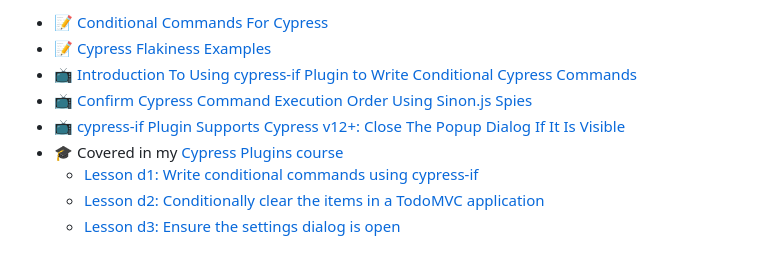
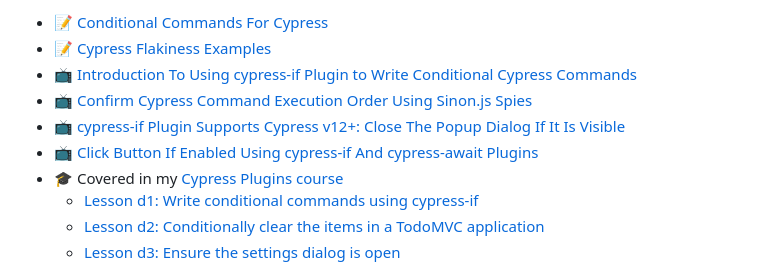
Before and after one commit to bahmutov/cypress-if, a Markdown page: README.md, the part around the change. Rendered like a GitHub page.

Commit message:
add link to the video [skip ci]

```diff
--- a/README.md
+++ b/README.md
@@ -9,6 +9,7 @@ Tested with `cy.get`, `cy.contains`, `cy.find`, `.then`, `.within` commands in C
 - 📺 [Introduction To Using cypress-if Plugin to Write Conditional Cypress Commands](https://youtu.be/TVwU0OvrVUA)
 - 📺 [Confirm Cypress Command Execution Order Using Sinon.js Spies](https://youtu.be/RTzJu44yAc8)
 - 📺 [cypress-if Plugin Supports Cypress v12+: Close The Popup Dialog If It Is Visible](https://youtu.be/PLP5Bq7KHTk)
+- 📺 [Click Button If Enabled Using cypress-if And cypress-await Plugins](https://youtu.be/H04FSnH-6U0)
 - 🎓 Covered in my [Cypress Plugins course](https://cypress.tips/courses/cypress-plugins)
   - [Lesson d1: Write conditional commands using cypress-if](https://cypress.tips/courses/cypress-plugins/lessons/d1)
   - [Lesson d2: Conditionally clear the items in a TodoMVC application](https://cypress.tips/courses/cypress-plugins/lessons/d2)
```
